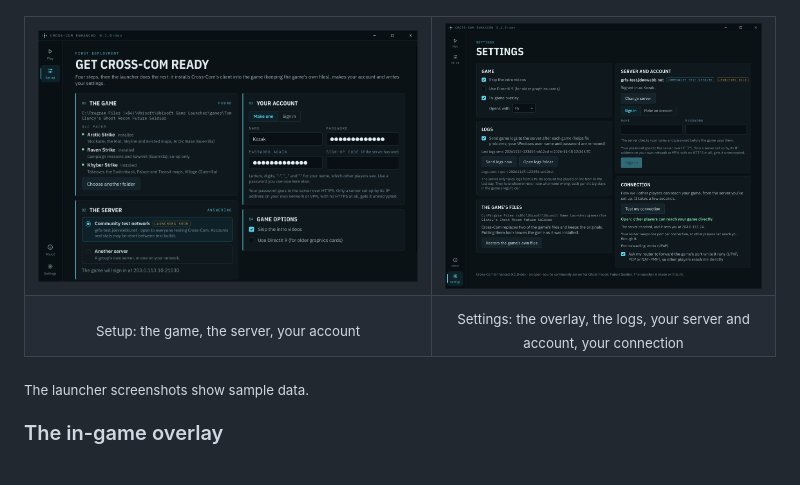
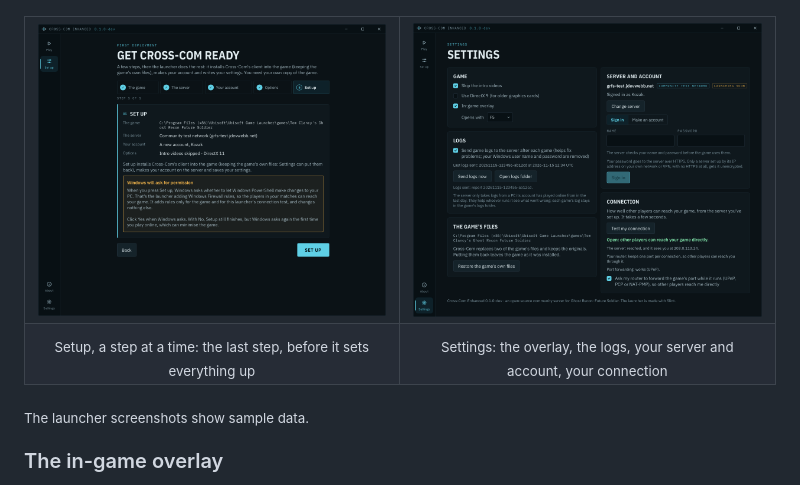
Before and after one commit to JDevWebb/cross-com-enhanced, a Markdown page: README.md, the part around the change. Rendered like a GitHub page; pictures changed too: docs/screenshots/launcher-setup.png.

```diff
--- a/README.md
+++ b/README.md
@@ -97,7 +97,7 @@ Without a pack, you can still play every base-game map and mode. **Quick Match o
 <td><img src="./docs/screenshots/launcher-settings.png" alt="The launcher's settings: intro videos, DirectX 9, the in-game overlay and its key, sending the game's logs, restoring the game's files, and the server and account"></td>
 </tr>
 <tr>
-<td align="center"><sub>Setup: the game, the server, your account</sub></td>
+<td align="center"><sub>Setup, a step at a time: the last step, before it sets everything up</sub></td>
 <td align="center"><sub>Settings: the overlay, the logs, your server and account, your connection</sub></td>
 </tr>
 </table>
```
Also changed, not shown: 4 other files.
